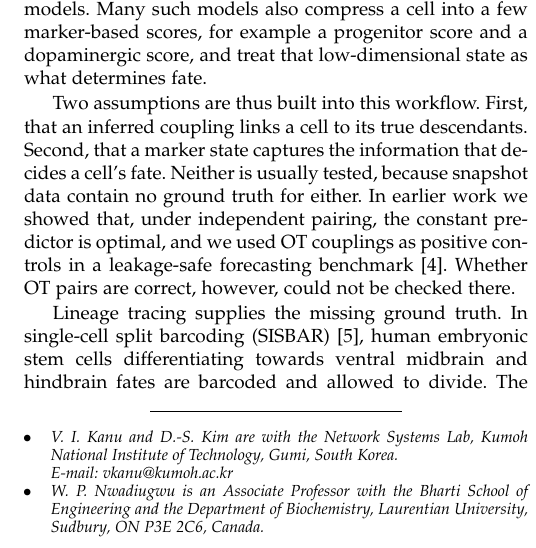
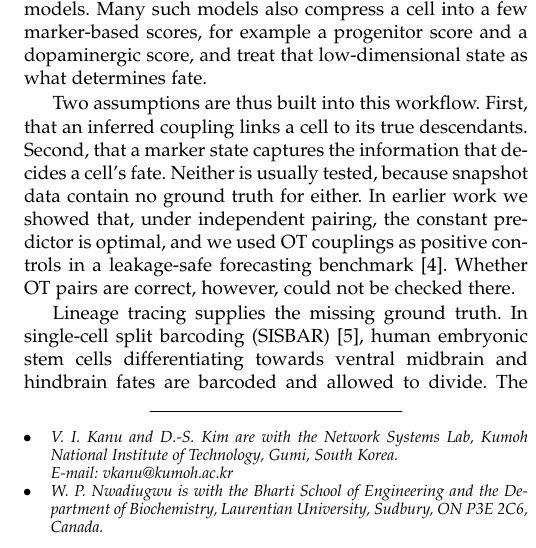
Before and after one commit to xaviwho/sisbar_eva, a LaTeX paper (paper/main.tex): part of one column of page 1 of 10, cut so that both start at the same text. Compiled offline with pdfLaTeX; a missing font is replaced by an installed copy or a similar font; a LaTeX package or settings file that is missing is left out.

Commit message:
Compiled 2026-11-17 05:04 UTC

```diff
--- a/paper/main.tex
+++ b/paper/main.tex
@@ -32,7 +32,7 @@ in Human Neural Differentiation}
 \IEEEcompsocitemizethanks{\IEEEcompsocthanksitem V.~I.~Kanu and D.-S.~Kim are with the
 Network Systems Lab, Kumoh National Institute of Technology, Gumi, South Korea.\protect\\
 E-mail: vkanu@kumoh.ac.kr
-\IEEEcompsocthanksitem W.~P.~Nwadiugwu is an Associate Professor with the Bharti School of
+\IEEEcompsocthanksitem W.~P.~Nwadiugwu is with the Bharti School of
 Engineering and the Department of Biochemistry, Laurentian University, Sudbury,
 ON P3E~2C6, Canada.}}
 
```
